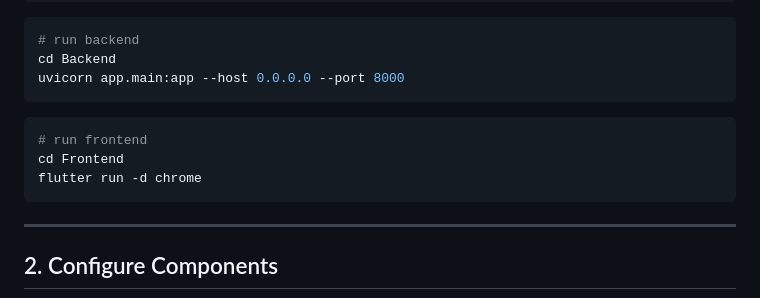
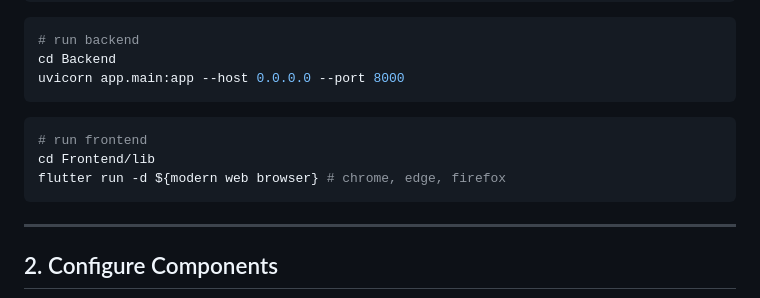
Before and after one commit to JJowoo/QSPLIT1, a Markdown page: README.md, the part around the change. Drawn GitHub-style.

````diff
--- a/README.md
+++ b/README.md
@@ -75,8 +75,8 @@ uvicorn app.main:app --host 0.0.0.0 --port 8000
 ```
 ```bash
 # run frontend
-cd Frontend
-flutter run -d chrome
+cd Frontend/lib
+flutter run -d ${modern web browser} # chrome, edge, firefox
 ```
 
 ---
````
